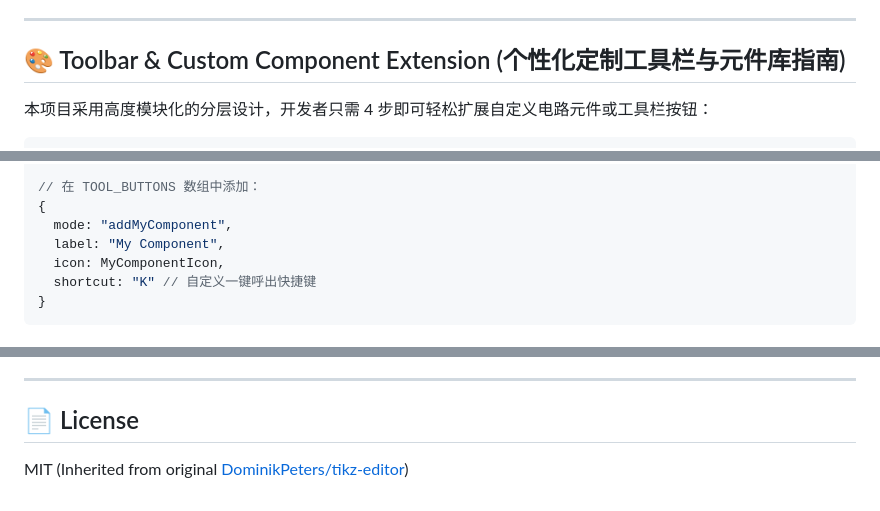
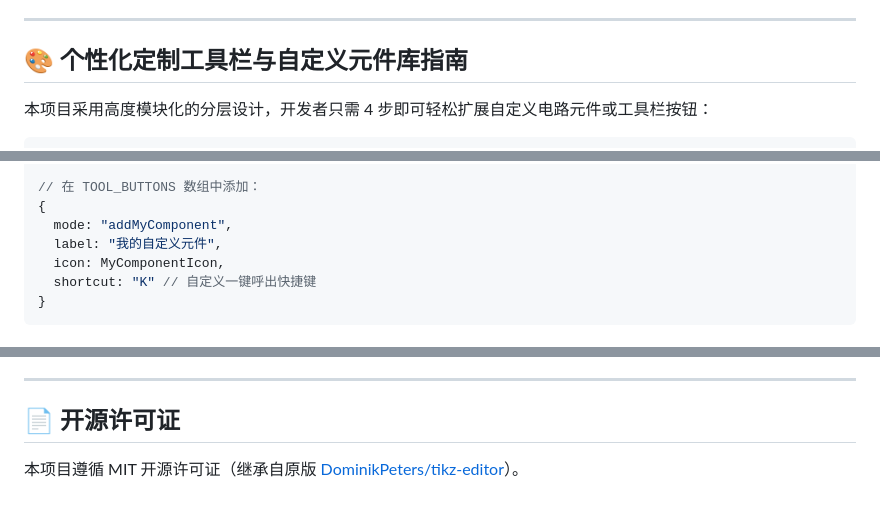
Before and after one commit to Pulala-180/tikz-editor-MOS-circuit, a Markdown page: README.md, 3 parts joined by grey strips. Drawn GitHub-style.

```diff
--- a/README.md
+++ b/README.md
@@ -50,7 +50,7 @@ An intuitive, high-performance visual TikZ editor tailored for electronic schema
 
 ---
 
-## 🎨 Toolbar & Custom Component Extension (个性化定制工具栏与元件库指南)
+## 🎨 个性化定制工具栏与自定义元件库指南
 
 本项目采用高度模块化的分层设计，开发者只需 4 步即可轻松扩展自定义电路元件或工具栏按钮：
 
@@ -88,7 +88,7 @@ function MyComponentIcon({ size = 20 }: { size?: number }) {
 // 在 TOOL_BUTTONS 数组中添加：
 {
   mode: "addMyComponent",
-  label: "My Component",
+  label: "我的自定义元件",
   icon: MyComponentIcon,
   shortcut: "K" // 自定义一键呼出快捷键
 }
@@ -185,5 +185,5 @@ Open [http://localhost:5173](http://localhost:5173) in your browser.
 
 ---
 
-## 📄 License
-MIT (Inherited from original [DominikPeters/tikz-editor](https://github.com/DominikPeters/tikz-editor))
+## 📄 开源许可证
+本项目遵循 MIT 开源许可证（继承自原版 [DominikPeters/tikz-editor](https://github.com/DominikPeters/tikz-editor)）。
```
Also changed, not shown: other parts of README.md (+72 -72 lines).
